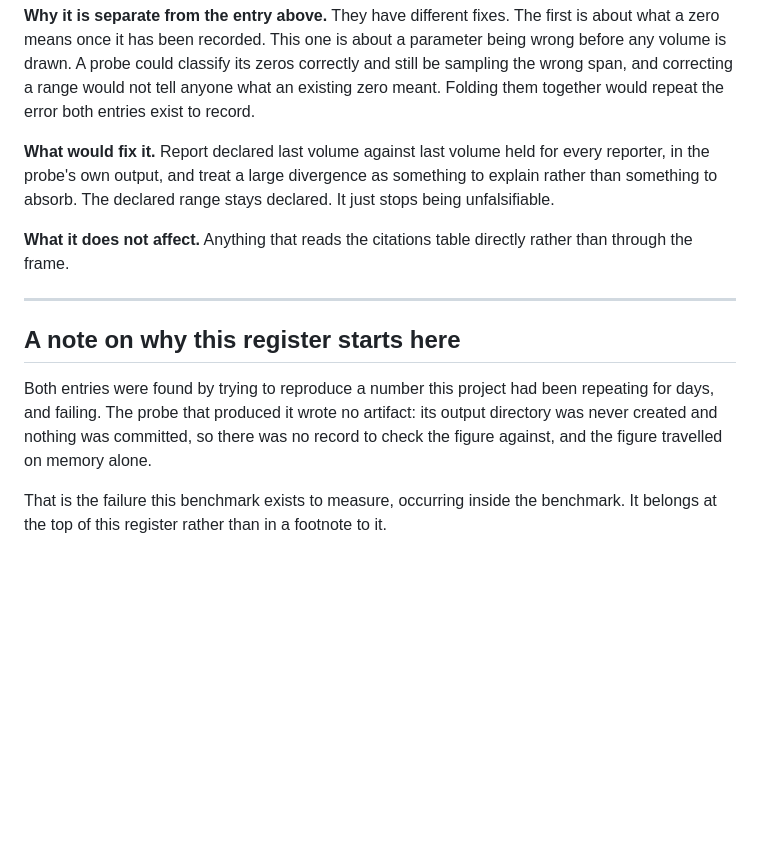
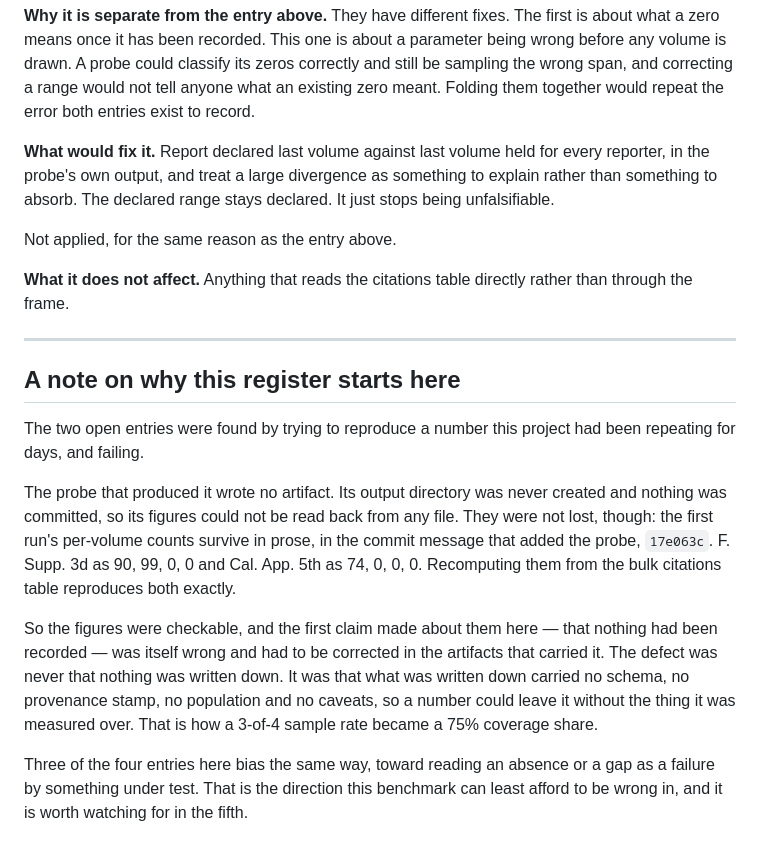
Before and after one commit to CitationRecord/site, a Markdown page: _notes/known-weaknesses.md, the part around one of its changes. Drawn GitHub-style; blank space fills up the shorter version.

```diff
--- a/_notes/known-weaknesses.md
+++ b/_notes/known-weaknesses.md
@@ -99,6 +185,8 @@ for every reporter, in the probe's own output, and treat a large divergence as
 something to explain rather than something to absorb. The declared range stays
 declared. It just stops being unfalsifiable.
 
+Not applied, for the same reason as the entry above.
+
 **What it does not affect.** Anything that reads the citations table directly
 rather than through the frame.
 
@@ -106,12 +194,24 @@ rather than through the frame.
 
 ## A note on why this register starts here
 
-Both entries were found by trying to reproduce a number this project had been
-repeating for days, and failing. The probe that produced it wrote no artifact:
-its output directory was never created and nothing was committed, so there was
-no record to check the figure against, and the figure travelled on memory
-alone.
+The two open entries were found by trying to reproduce a number this project
+had been repeating for days, and failing.
 
-That is the failure this benchmark exists to measure, occurring inside the
-benchmark. It belongs at the top of this register rather than in a footnote to
-it.
+The probe that produced it wrote no artifact. Its output directory was never
+created and nothing was committed, so its figures could not be read back from
+any file. They were not lost, though: the first run's per-volume counts survive
+in prose, in the commit message that added the probe, `17e063c`. F. Supp. 3d as
+90, 99, 0, 0 and Cal. App. 5th as 74, 0, 0, 0. Recomputing them from the bulk
+citations table reproduces both exactly.
+
+So the figures were checkable, and the first claim made about them here — that
+nothing had been recorded — was itself wrong and had to be corrected in the
+artifacts that carried it. The defect was never that nothing was written down.
+It was that what was written down carried no schema, no provenance stamp, no
+population and no caveats, so a number could leave it without the thing it was
+measured over. That is how a 3-of-4 sample rate became a 75% coverage share.
+
+Three of the four entries here bias the same way, toward reading an absence or
+a gap as a failure by something under test. That is the direction this
+benchmark can least afford to be wrong in, and it is worth watching for in the
+fifth.
```
Also changed, not shown: other parts of _notes/known-weaknesses.md (+95 -9 lines).
